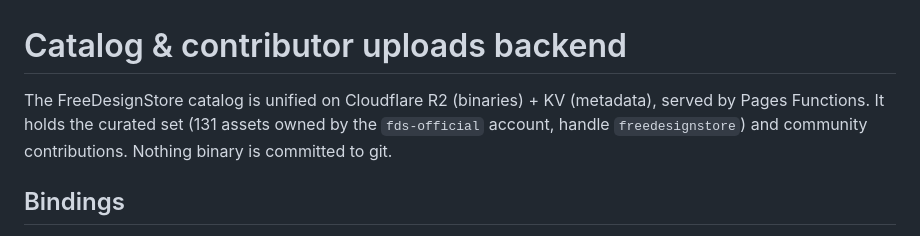
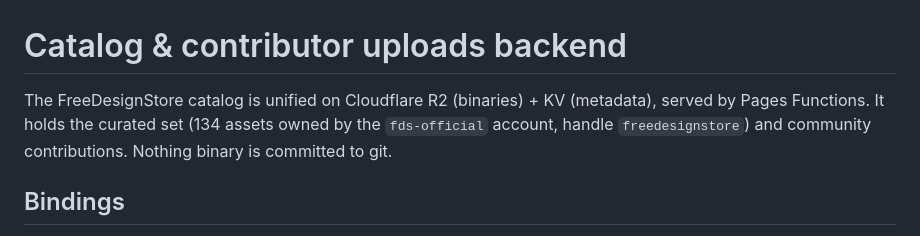
Before and after one commit to freedesignstore-online/platform, a Markdown page: STOCK-UPLOADS.md, the part around the change. GitHub-like rendering.

```diff
--- a/STOCK-UPLOADS.md
+++ b/STOCK-UPLOADS.md
@@ -1,7 +1,7 @@
 # Catalog & contributor uploads backend
 
 The FreeDesignStore catalog is unified on Cloudflare R2 (binaries) + KV (metadata),
-served by Pages Functions. It holds the curated set (131 assets owned by the
+served by Pages Functions. It holds the curated set (134 assets owned by the
 `fds-official` account, handle `freedesignstore`) and community contributions.
 Nothing binary is committed to git.
 
```
Also changed, not shown: CLAUDE.md (+2 -2 lines).
